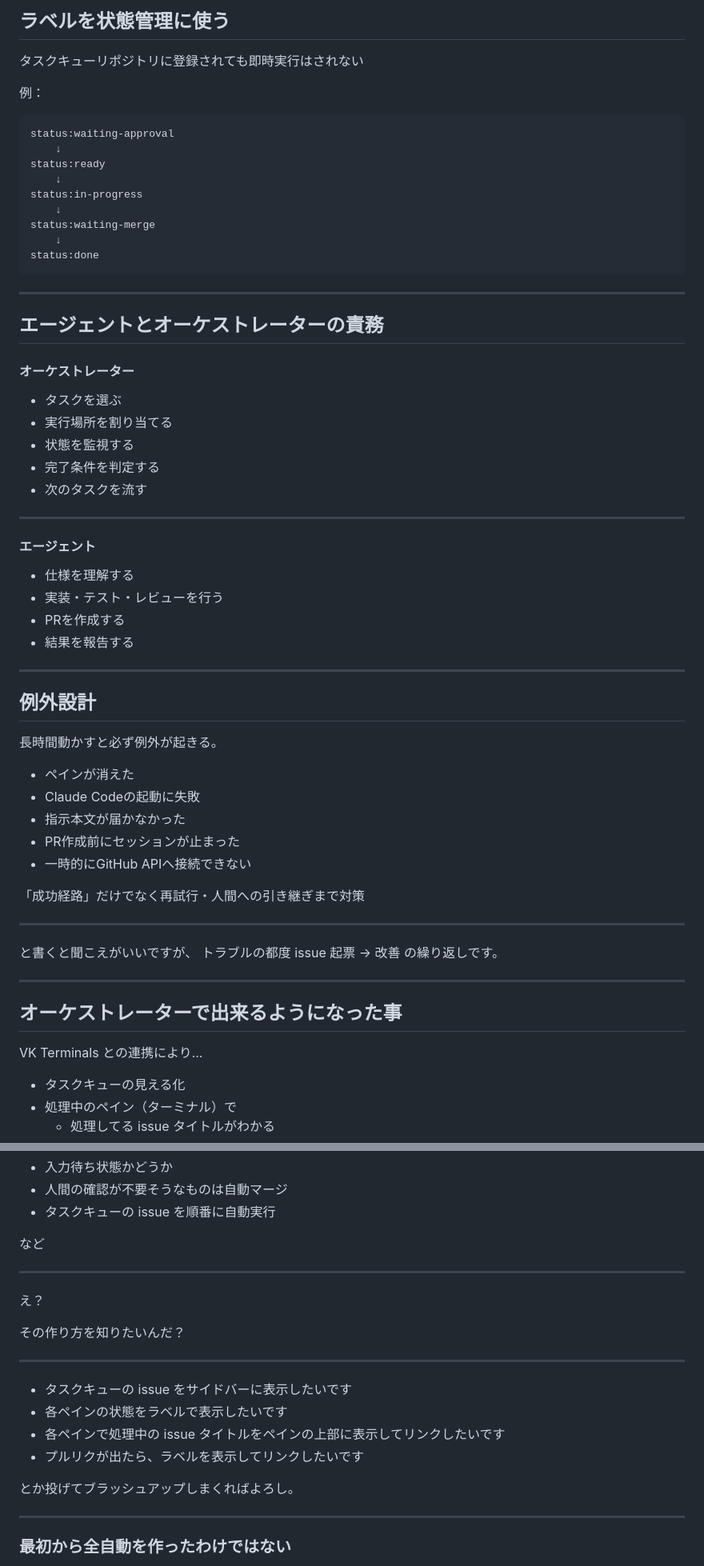
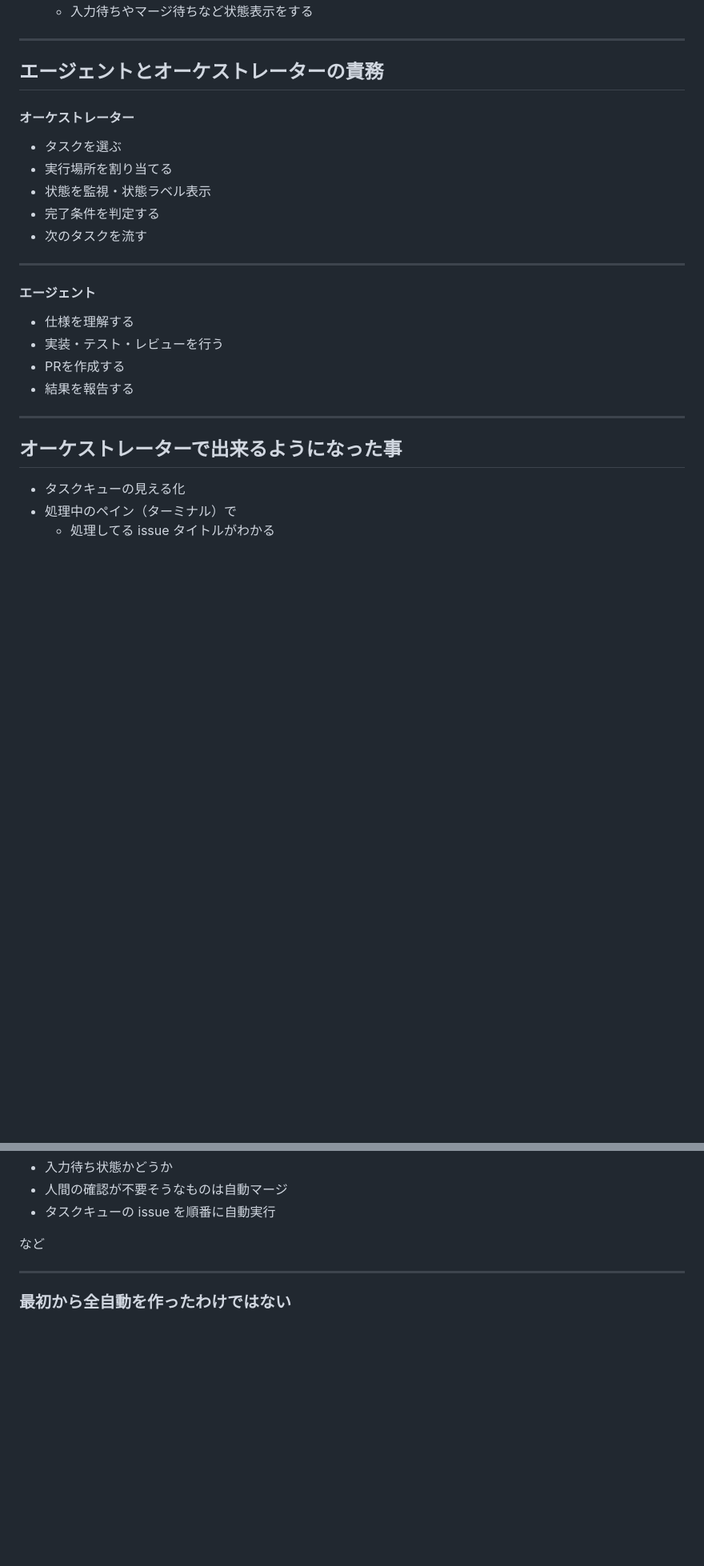
Before and after one commit to vektor-inc/slide, a Markdown page: main-slide.md, 2 parts joined by grey strips. Shown at 80% size. GitHub-like rendering; blank space fills up the shorter version.

Commit message:
Condense first-half slides

````diff
--- a/main-slide.md
+++ b/main-slide.md
@@ -621,39 +492,4 @@ AIが作業を始めるために必要な情報を持たせる
-## ラベルを状態管理に使う
-
-タスクキューリポジトリに登録されても即時実行はされない
-
-例：
-
-```
-status:waiting-approval
-    ↓
-status:ready
-    ↓
-status:in-progress
-    ↓
-status:waiting-merge
-    ↓
-status:done
-```
-
-<!--
-## オーケストレーター（全体）が行うこと
-
-* 実行可能なタスクを取得
-* 優先度と直列・並列条件を判断
-* 空きペイン（ターミナル）を作成
-* 対象リポジトリの作業ディレクトリを決定
-* issue URLをエージェントへ投入
-
----
-
-
-* PR・CI・レビュー状態を監視
-* 状態ラベルを更新
-* 必要に応じて処理を再開
-* 完了条件を満たしたら次のタスクへ
-
--->
+  - 入力待ちやマージ待ちなど状態表示をする
 
 ---
 
@@ -663,7 +499,7 @@ status:done
 
 * タスクを選ぶ
 * 実行場所を割り当てる
-* 状態を監視する
+* 状態を監視・状態ラベル表示
 * 完了条件を判定する
 * 次のタスクを流す
 
@@ -678,29 +514,7 @@ status:done
 
 ---
 
-## 例外設計
-
-長時間動かすと必ず例外が起きる。
-
-* ペインが消えた
-* Claude Codeの起動に失敗
-* 指示本文が届かなかった
-* PR作成前にセッションが止まった
-* 一時的にGitHub APIへ接続できない
-
-「成功経路」だけでなく再試行・人間への引き継ぎまで対策
-
----
-
-と書くと聞こえがいいですが、
-トラブルの都度 issue 起票 → 改善
-の繰り返しです。
-
----
-
 ## オーケストレーターで出来るようになった事
-
-VK Terminals との連携により...
 
 * タスクキューの見える化
 * 処理中のペイン（ターミナル）で
@@ -715,21 +529,6 @@ VK Terminals との連携により...
 * タスクキューの issue を順番に自動実行
 
 など
-
----
-
-え？
-
-その作り方を知りたいんだ？
-
----
-
-* タスクキューの issue をサイドバーに表示したいです
-* 各ペインの状態をラベルで表示したいです
-* 各ペインで処理中の issue タイトルをペインの上部に表示してリンクしたいです
-* プルリクが出たら、ラベルを表示してリンクしたいです
-
-とか投げてブラッシュアップしまくればよろし。
 
 ---
 
````
Also changed, not shown: other parts of main-slide.md (+17 -146 lines).
